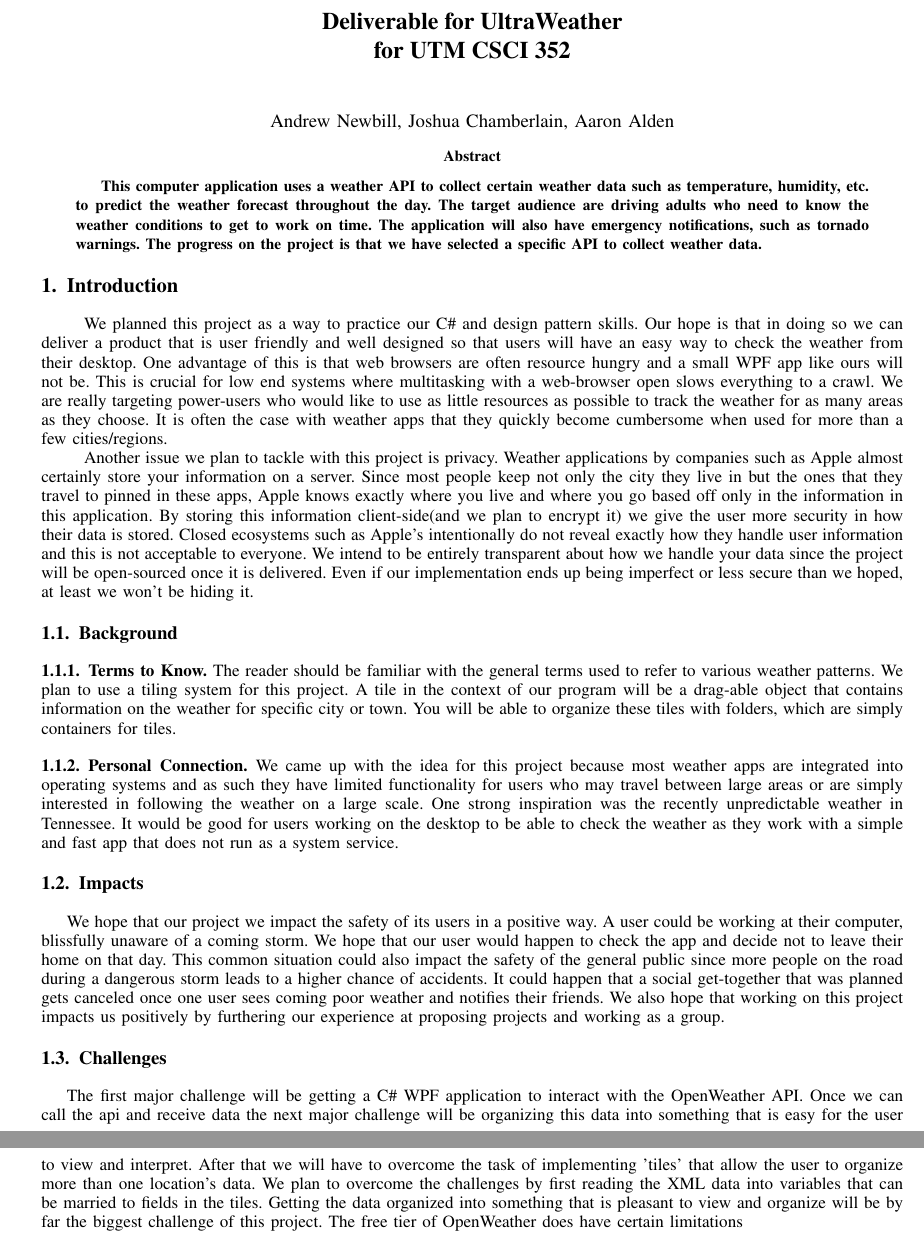
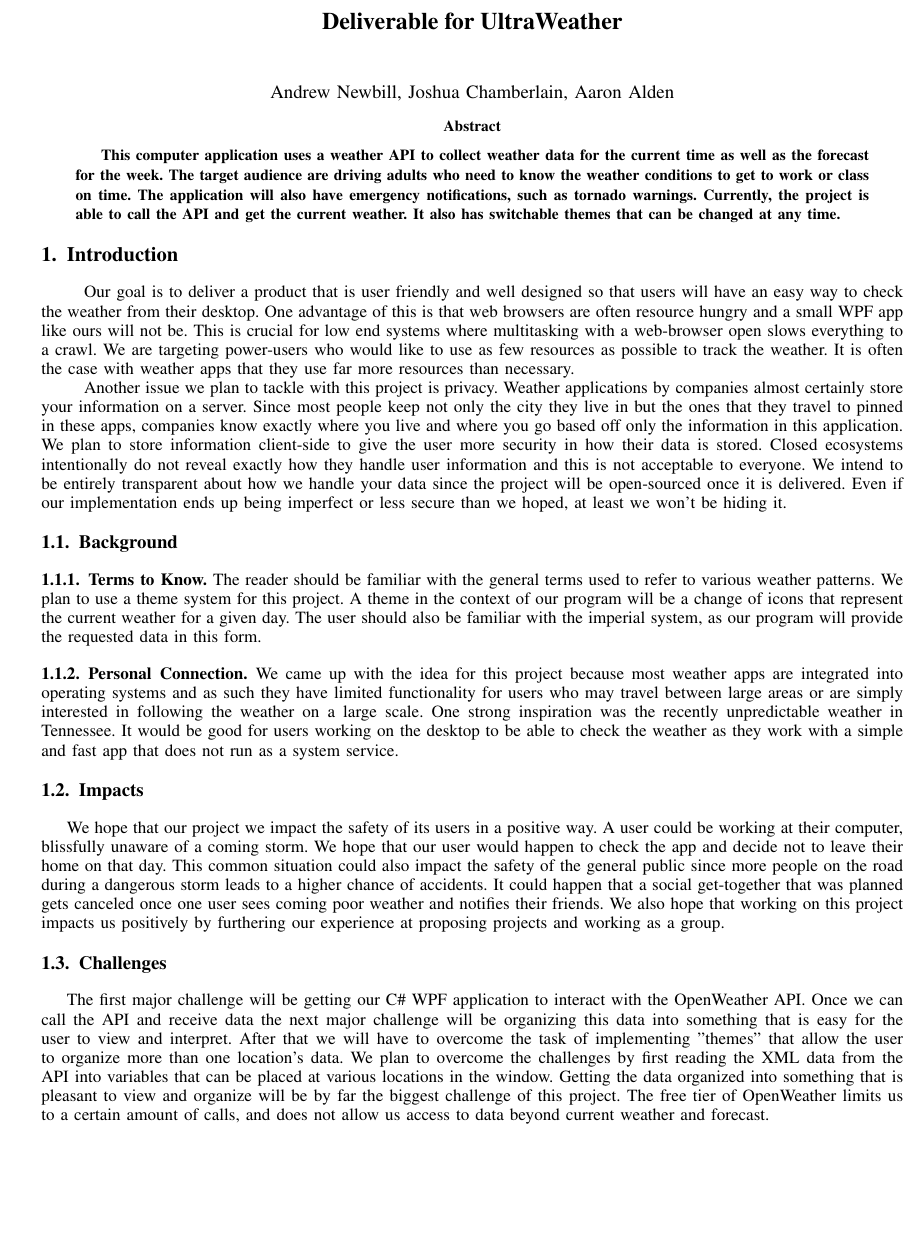
Before and after one commit to andjnewb/csci_352_deliverable, a LaTeX paper (projectProposalDraft.tex): two parts of pages 1 and 2 of 5 before the commit and part of page 1 of 5 after it, the two joined at a grey line, cut so that both start at the same text, the shorter picture padded with empty space. Compiled offline with pdfLaTeX.

Commit message:
Updated pdf

```diff
--- a/projectProposalDraft.tex
+++ b/projectProposalDraft.tex
@@ -141,7 +141,7 @@
 
 \begin{document}
 
-\title{Deliverable for UltraWeather\\ for UTM CSCI 352}
+\title{Deliverable for UltraWeather}
 %
 %
 
@@ -152,8 +152,7 @@
 
 \IEEEtitleabstractindextext{%
 \begin{abstract}
-This computer application uses a weather API to collect certain weather data such as temperature, humidity, etc. to predict the weather forecast throughout
-the day. The target audience are driving adults who need to know the weather conditions to get to work on time. The application will also have emergency notifications, such as tornado warnings. The progress on the project is that we have selected a specific API to collect weather data.
+This computer application uses a weather API to collect weather data for the current time as well as the forecast for the week. The target audience are driving adults who need to know the weather conditions to get to work or class on time. The application will also have emergency notifications, such as tornado warnings. Currently, the project is able to call the API and get the current weather. It also has switchable themes that can be changed at any time.
 \end{abstract}
 
 }
@@ -171,9 +170,9 @@ the day. The target audience are driving adults who need to know the weather con
 
 
 \section{Introduction}
-\quad We planned this project as a way to practice our C\# and design pattern skills. Our hope is that in doing so we can deliver a product that is user friendly and well designed so that users will have an easy way to check the weather from their desktop. One advantage of this is that web browsers are often resource hungry and a small WPF app like ours will not be. This is crucial for low end systems where multitasking with a web-browser open slows everything to a crawl. We are really targeting power-users who would like to use as little resources as possible to track the weather for as many areas as they choose. It is often the case with weather apps that they quickly become cumbersome when used for more than a few cities/regions.
+\quad Our goal is to deliver a product that is user friendly and well designed so that users will have an easy way to check the weather from their desktop. One advantage of this is that web browsers are often resource hungry and a small WPF app like ours will not be. This is crucial for low end systems where multitasking with a web-browser open slows everything to a crawl. We are targeting power-users who would like to use as few resources as possible to track the weather. It is often the case with weather apps that they use far more resources than necessary.
 
-\quad Another issue we plan to tackle with this project is privacy. Weather applications by companies such as Apple almost certainly store your information on a server. Since most people keep not only the city they live in but the ones that they travel to pinned in these apps, Apple knows exactly where you live and where you go based off only in the information in this application. By storing this information client-side(and we plan to encrypt it) we give the user more security in how their data is stored. Closed ecosystems such as Apple's intentionally do not reveal exactly how they handle user information and this is not acceptable to everyone. We intend to be entirely transparent about how we handle your data since the project will be open-sourced once it is delivered. Even if our implementation ends up being imperfect or less secure than we hoped, at least we won't be hiding it.
+\quad Another issue we plan to tackle with this project is privacy. Weather applications by companies almost certainly store your information on a server. Since most people keep not only the city they live in but the ones that they travel to pinned in these apps, companies know exactly where you live and where you go based off only  the information in this application. We plan to store information client-side to give the user more security in how their data is stored. Closed ecosystems  intentionally do not reveal exactly how they handle user information and this is not acceptable to everyone. We intend to be entirely transparent about how we handle your data since the project will be open-sourced once it is delivered. Even if our implementation ends up being imperfect or less secure than we hoped, at least we won't be hiding it.
 
 
 %Your introduction should give an introduction to your project.  What are you trying to %accomplish (high level), who do you expect to target with your project?  What do you expect %your target audience will get out of it?
@@ -198,8 +197,8 @@ the day. The target audience are driving adults who need to know the weather con
 
 \subsection{Background}
 \subsubsection{Terms to Know}
-	The reader should be familiar with the general terms used to refer to various weather patterns. We plan to use a tiling system for this project. A tile in the context of our program will be a drag-able object that contains information on the weather for specific city or town.
-You will be able to organize these tiles with folders, which are simply containers for tiles.
+	The reader should be familiar with the general terms used to refer to various weather patterns. We plan to use a theme system for this project. A theme in the context of our program will be a change of icons that represent the current weather for a given day.
+The user should also be familiar with the imperial system, as our program will provide the requested data in this form.
 \subsubsection{Personal Connection}
 	 We came up with the idea for this project because most weather apps are integrated into operating systems and as such they have limited functionality for users who may travel between large areas or are simply interested in following the weather on a large scale. One strong inspiration was the recently unpredictable weather in Tennessee. It would be good for users working on the desktop to be able to check the weather as they work with a simple and fast app that does not run as a system service.
 %In this section, give a brief background to any concepts the reader may need to know to make it %through your paper.   Are there any specific terms the reader needs to be familiar with?
@@ -213,7 +212,7 @@ We hope that our project we impact the safety of its users in a positive way. A
 
 
 \subsection{Challenges}
-	The first major challenge will be getting a C\# WPF application to interact with the OpenWeather API. Once we can call the api and receive data the next major challenge will be organizing this data into something that is easy for the user to view and interpret. After that we will have to overcome the task of implementing 'tiles' that allow the user to organize more than one location's data. We plan to overcome the challenges by first reading the XML data into variables that can be married to fields in the tiles. Getting the data organized into something that is pleasant to view and organize will be by far the biggest challenge of this project. The free tier of OpenWeather does have certain limitations
+	The first major challenge will be getting our C\# WPF application to interact with the OpenWeather API. Once we can call the API and receive data the next major challenge will be organizing this data into something that is easy for the user to view and interpret. After that we will have to overcome the task of implementing ''themes'' that allow the user to organize more than one location's data. We plan to overcome the challenges by first reading the XML data from the API into variables that can be placed at various locations in the window. Getting the data organized into something that is pleasant to view and organize will be by far the biggest challenge of this project. The free tier of OpenWeather limits us to a certain amount of calls, and does not allow us access to data beyond current weather and forecast.
 
 
 \section{Scope}
```
Also changed, not shown: projectProposalDraft.pdf, 2 other files.
